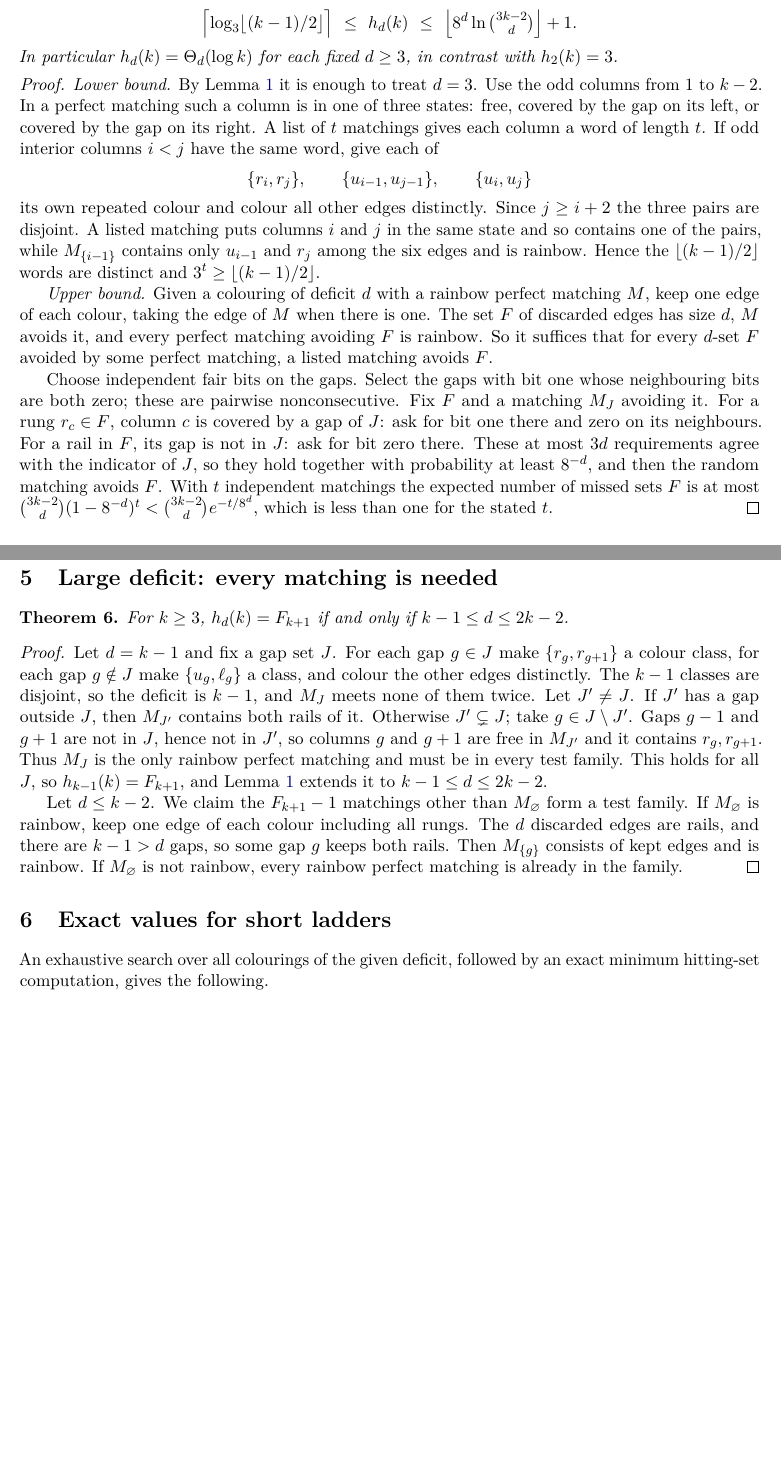
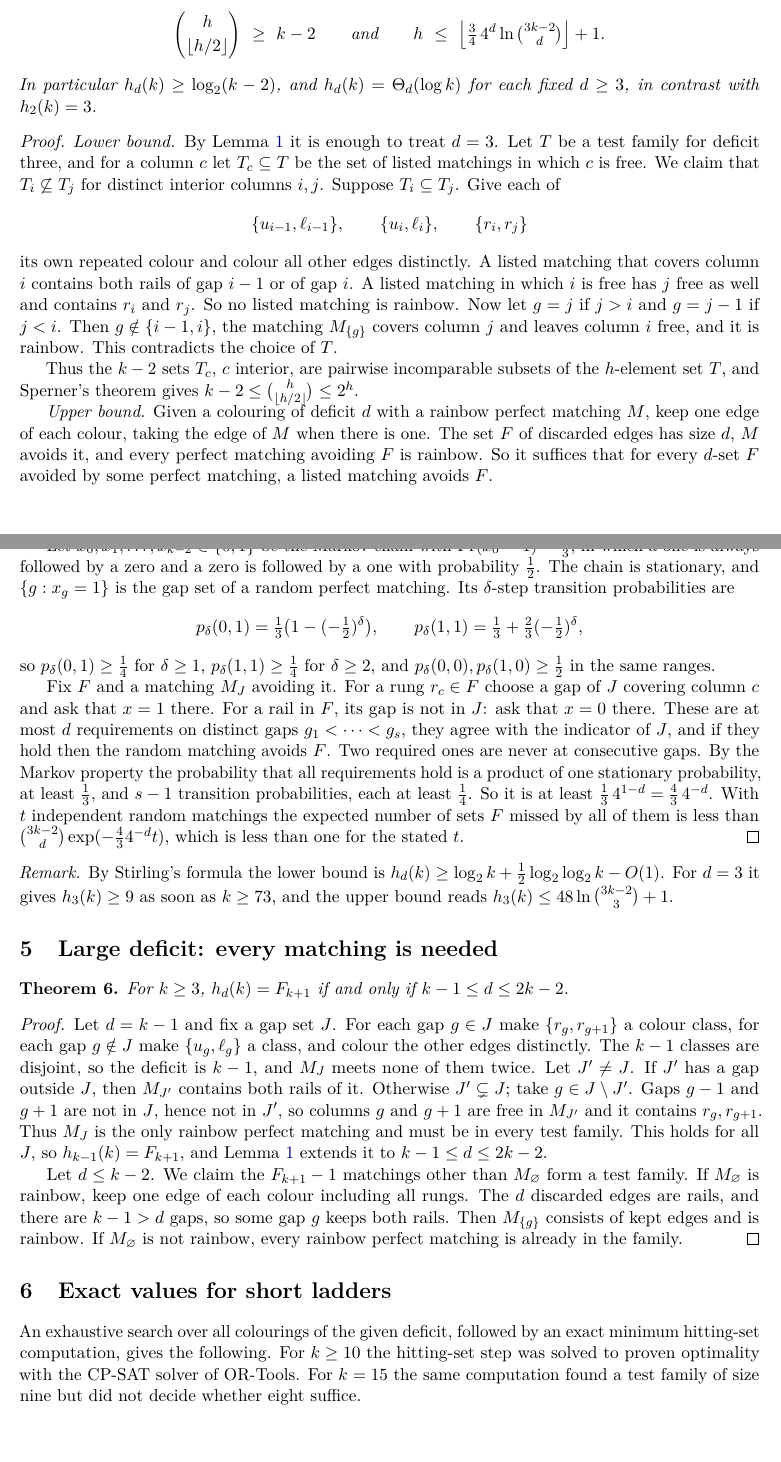
Before and after one commit to Akhil-rav/discrete-math-lab, a LaTeX paper (papers/ladder_thresholds.tex): two parts of pages 4 and 5 of 6, joined at a grey line, cut at the place of the change, the shorter picture padded with empty space. Compiled offline with pdfLaTeX.

Commit message:
Sharpen the fixed-deficit bounds for ladder test families
Replace the word-counting lower bound by a Sperner antichain bound,
improve the upper-bound constant from 8^d to (3/4)4^d with a stationary
Markov chain, and extend the exact deficit-three values through k=14.

Co-Authored-By: Claude Fable 5.2 <noreply@anthropic.com>
Claude-Session: https://claude.ai/code/session_012JajmSBjTnCkEqSx1XpXHU

```diff
--- a/papers/ladder_thresholds.tex
+++ b/papers/ladder_thresholds.tex
@@ -256,30 +256,35 @@ Theorem~\ref{prismthm} agree with an exhaustive search for \(3\le k\le9\).
 
 \section{Fixed deficit at least three: order \texorpdfstring{\(\log k\)}{log k}}
 \begin{theorem}\label{log}
-Let \(k\ge5\) and \(3\le d\le 2k-2\). Then
+Let \(k\ge3\) and \(3\le d\le 2k-2\), and write \(h=h_d(k)\). Then
 \[
-  \Bigl\lceil\log_3\bigl\lfloor (k-1)/2\bigr\rfloor\Bigr\rceil\ \le\ h_d(k)
-  \ \le\ \Bigl\lfloor 8^{d}\ln\tbinom{3k-2}{d}\Bigr\rfloor+1 .
+  \binom{h}{\lfloor h/2\rfloor}\ \ge\ k-2
+  \qquad\text{and}\qquad
+  h\ \le\ \Bigl\lfloor \tfrac34\,4^{d}\ln\tbinom{3k-2}{d}\Bigr\rfloor+1 .
 \]
-In particular \(h_d(k)=\Theta_d(\log k)\) for each fixed \(d\ge3\), in
-contrast with \(h_2(k)=3\).
+In particular \(h_d(k)\ge\log_2(k-2)\), and \(h_d(k)=\Theta_d(\log k)\) for
+each fixed \(d\ge3\), in contrast with \(h_2(k)=3\).
 \end{theorem}
 \begin{proof}
-\emph{Lower bound.} By Lemma~\ref{mono} it is enough to treat \(d=3\). Use
-the odd columns from \(1\) to \(k-2\). In a perfect matching such a column
-is in one of three states: free, covered by the gap on its left, or covered
-by the gap on its right. A list of \(t\) matchings gives each column a word
-of length \(t\). If odd interior columns \(i<j\) have the same word, give
-each of
+\emph{Lower bound.} By Lemma~\ref{mono} it is enough to treat \(d=3\). Let
+\(T\) be a test family for deficit three, and for a column \(c\) let
+\(T_c\subseteq T\) be the set of listed matchings in which \(c\) is free. We
+claim that \(T_i\not\subseteq T_j\) for distinct interior columns \(i,j\).
+Suppose \(T_i\subseteq T_j\). Give each of
 \[
- \{r_i,r_j\},\qquad\{u_{i-1},u_{j-1}\},\qquad\{u_i,u_j\}
+ \{u_{i-1},\ell_{i-1}\},\qquad\{u_i,\ell_i\},\qquad\{r_i,r_j\}
 \]
-its own repeated colour and colour all other edges distinctly. Since
-\(j\ge i+2\) the three pairs are disjoint. A listed matching puts columns
-\(i\) and \(j\) in the same state and so contains one of the pairs, while
-\(M_{\{i-1\}}\) contains only \(u_{i-1}\) and \(r_j\) among the six edges
-and is rainbow. Hence the \(\lfloor(k-1)/2\rfloor\) words are distinct and
-\(3^t\ge\lfloor(k-1)/2\rfloor\).
+its own repeated colour and colour all other edges distinctly. A listed
+matching that covers column \(i\) contains both rails of gap \(i-1\) or of
+gap \(i\). A listed matching in which \(i\) is free has \(j\) free as well and
+contains \(r_i\) and \(r_j\). So no listed matching is rainbow. Now let
+\(g=j\) if \(j>i\) and \(g=j-1\) if \(j<i\). Then \(g\notin\{i-1,i\}\), the
+matching \(M_{\{g\}}\) covers column \(j\) and leaves column \(i\) free, and
+it is rainbow. This contradicts the choice of \(T\).
+
+Thus the \(k-2\) sets \(T_c\), \(c\) interior, are pairwise incomparable
+subsets of the \(h\)-element set \(T\), and Sperner's theorem gives
+\(k-2\le\binom{h}{\lfloor h/2\rfloor}\le 2^h\).
 
 \emph{Upper bound.} Given a colouring of deficit \(d\) with a rainbow
 perfect matching \(M\), keep one edge of each colour, taking the edge of
@@ -288,18 +293,40 @@ perfect matching \(M\), keep one edge of each colour, taking the edge of
 suffices that for every \(d\)-set \(F\) avoided by some perfect matching, a
 listed matching avoids \(F\).
 
-Choose independent fair bits on the gaps. Select the gaps with bit one whose
-neighbouring bits are both zero; these are pairwise nonconsecutive. Fix
-\(F\) and a matching \(M_J\) avoiding it. For a rung \(r_c\in F\), column
-\(c\) is covered by a gap of \(J\): ask for bit one there and zero on its
-neighbours. For a rail in \(F\), its gap is not in \(J\): ask for bit zero
-there. These at most \(3d\) requirements agree with the indicator of \(J\),
-so they hold together with probability at least \(8^{-d}\), and then the
-random matching avoids \(F\). With \(t\) independent matchings the expected
-number of missed sets \(F\) is at most
-\(\binom{3k-2}{d}(1-8^{-d})^t<\binom{3k-2}{d}e^{-t/8^d}\), which is less
-than one for the stated \(t\).
+Let \(x_0,x_1,\dots,x_{k-2}\in\{0,1\}\) be the Markov chain with
+\(\Pr(x_0=1)=\tfrac13\), in which a one is always followed by a zero and a
+zero is followed by a one with probability \(\tfrac12\). The chain is
+stationary, and \(\{g:x_g=1\}\) is the gap set of a random perfect matching.
+Its \(\delta\)-step transition probabilities are
+\[
+ p_\delta(0,1)=\tfrac13\bigl(1-(-\tfrac12)^\delta\bigr),\qquad
+ p_\delta(1,1)=\tfrac13+\tfrac23(-\tfrac12)^\delta ,
+\]
+so \(p_\delta(0,1)\ge\tfrac14\) for \(\delta\ge1\), \(p_\delta(1,1)\ge\tfrac14\)
+for \(\delta\ge2\), and \(p_\delta(0,0),p_\delta(1,0)\ge\tfrac12\) in the
+same ranges.
+
+Fix \(F\) and a matching \(M_J\) avoiding it. For a rung \(r_c\in F\) choose
+a gap of \(J\) covering column \(c\) and ask that \(x=1\) there. For a rail
+in \(F\), its gap is not in \(J\): ask that \(x=0\) there. These are at most
+\(d\) requirements on distinct gaps \(g_1<\dots<g_s\), they agree with the
+indicator of \(J\), and if they hold then the random matching avoids \(F\).
+Two required ones are never at consecutive gaps. By the Markov property the
+probability that all requirements hold is a product of one stationary
+probability, at least \(\tfrac13\), and \(s-1\) transition probabilities, each
+at least \(\tfrac14\). So it is at least \(\tfrac13\,4^{1-d}=\tfrac43\,4^{-d}\).
+With \(t\) independent random matchings the expected number of sets \(F\)
+missed by all of them is less than
+\(\binom{3k-2}{d}\exp(-\tfrac43 4^{-d}t)\), which is less than one for the
+stated \(t\).
 \end{proof}
+
+\begin{remark}
+By Stirling's formula the lower bound is
+\(h_d(k)\ge\log_2 k+\tfrac12\log_2\log_2 k-O(1)\). For \(d=3\) it gives
+\(h_3(k)\ge9\) as soon as \(k\ge73\), and the upper bound reads
+\(h_3(k)\le 48\ln\binom{3k-2}{3}+1\).
+\end{remark}
 
 \section{Large deficit: every matching is needed}
 \begin{theorem}\label{sat}
@@ -328,7 +355,10 @@ Then \(M_{\{g\}}\) consists of kept edges and is rainbow. If \(M_\varnothing\) i
 
 \section{Exact values for short ladders}
 An exhaustive search over all colourings of the given deficit, followed by
-an exact minimum hitting-set computation, gives the following.
+an exact minimum hitting-set computation, gives the following. For
+\(k\ge10\) the hitting-set step was solved to proven optimality with the
+CP-SAT solver of OR-Tools. For \(k=15\) the same computation found a
+test family of size nine but did not decide whether eight suffice.
 \begin{center}\small
 \begin{tabular}{@{}rrrrrrrr@{}}
 \toprule
```
Also changed, not shown: README.md, papers/ladder_thresholds.pdf, papers/ladder_thresholds.tex (12 more changed lines), 3 other files.
